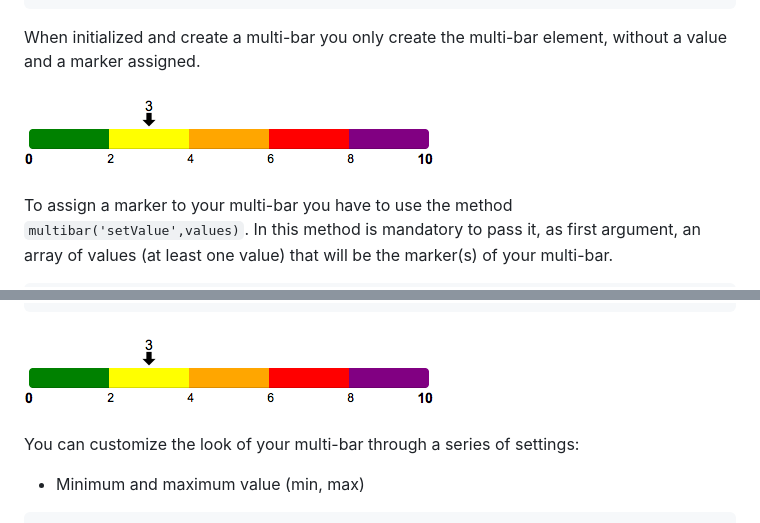
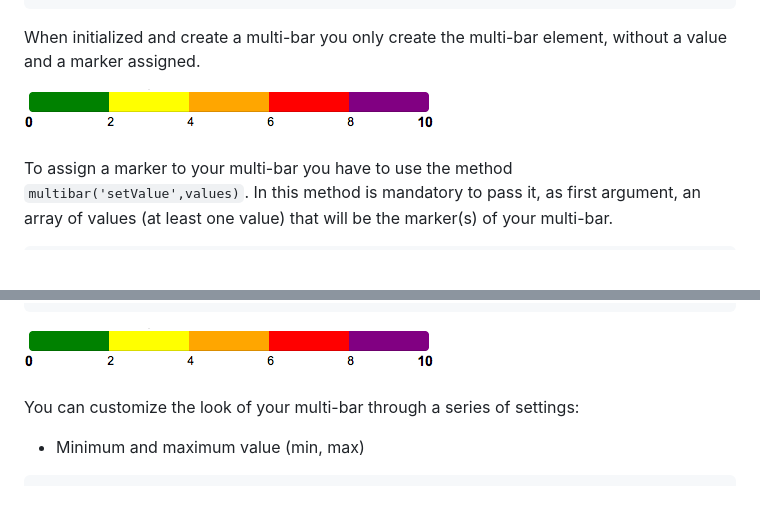
Before and after one commit to teorossi82/jquery-multi-bar, a Markdown page: README.md, 2 parts joined by grey strips. Drawn GitHub-style; pictures changed too: demo/multi_bar_default.png (added); blank space fills up the shorter version.

````diff
--- a/README.md
+++ b/README.md
@@ -35,7 +35,7 @@ $('#boxMultibar').multibar();
 
 When initialized and create a multi-bar you only create the multi-bar element, without a value and a marker assigned.
 
-![Alt text](/demo/single_marker.png "Bar with single marker and default options")
+![Alt text](/demo/multi_bar_default.png "Bar without marker and default options")
 
 To assign a marker to your multi-bar you have to use the method `multibar('setValue',values)`.
 In this method is mandatory to pass it, as first argument, an array of values (at least one value) that will be the marker(s) of your multi-bar.
@@ -84,7 +84,7 @@ Initialize a multi-bar without passing any options creates a multi-bar with the
     ]
 };
 ```
-![Alt text](/demo/single_marker.png "Bar with single marker and default options")
+![Alt text](/demo/multi_bar_default.png "Bar without marker and default options")
 
 You can customize the look of your multi-bar through a series of settings:
 
````
